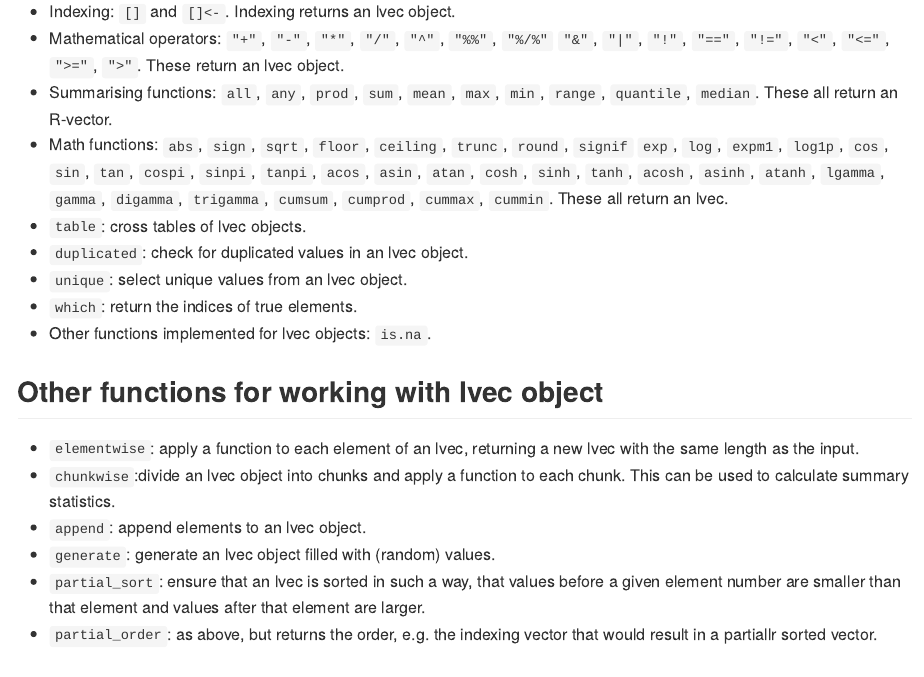
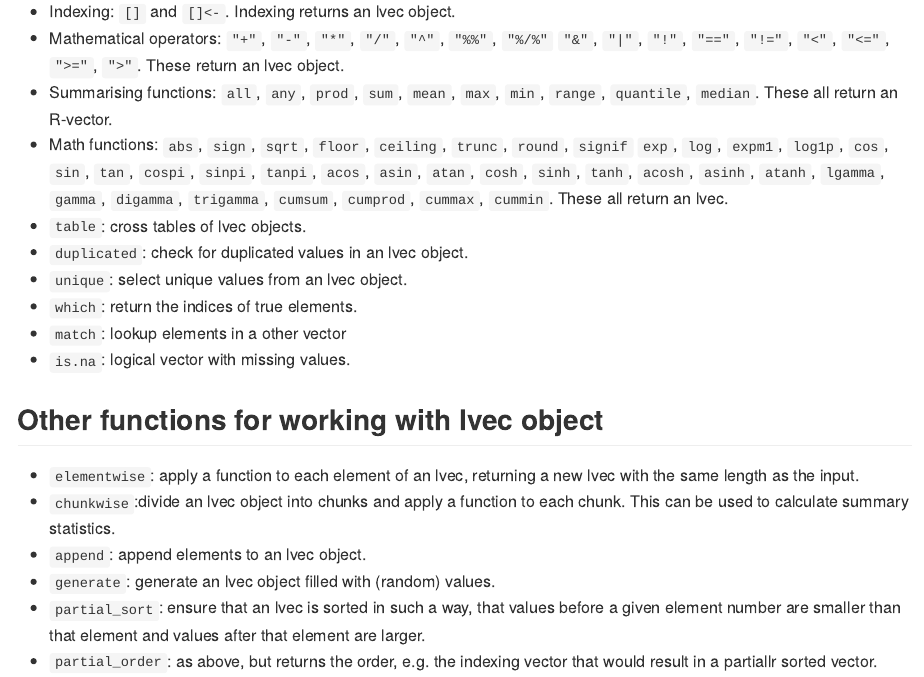
Before and after one commit to djvanderlaan/ldat, an R Markdown document (README.Rmd): the page in a window 1100 px wide, from 180 px down. The pictures show the output file README.md that the author committed with the source, drawn offline in the style of GitHub.

Commit message:
Added match to readme

```diff
--- a/README.Rmd
+++ b/README.Rmd
@@ -19,7 +19,8 @@ Basic statistical functionality for lvec objects
 - `duplicated`: check for duplicated values in an lvec object.
 - `unique`: select unique values from an lvec object.
 - `which`: return the indices of true elements.
-- Other functions implemented for lvec objects: `is.na`.
+- `match`: lookup elements in a other vector
+- `is.na`: logical vector with missing values.
 
 
 ## Other functions for working with lvec object ##
```
Also changed, not shown: README.md.
